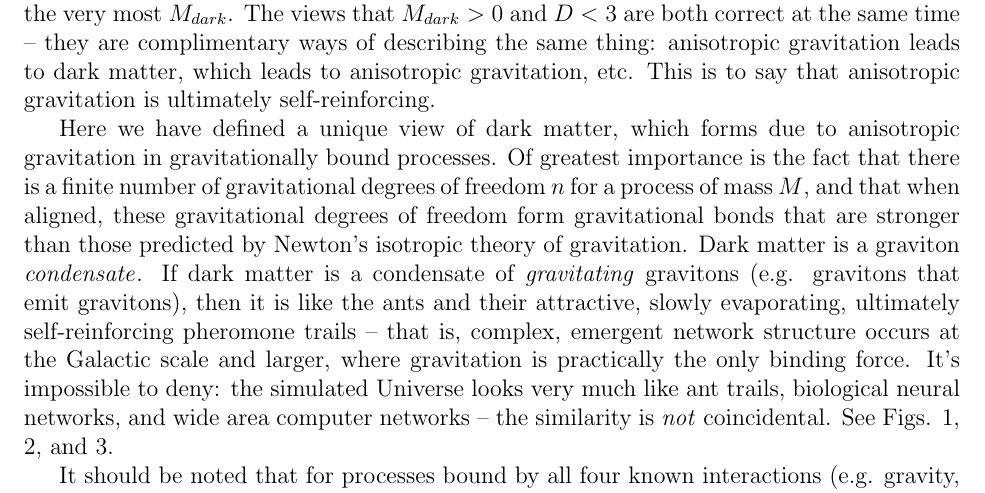
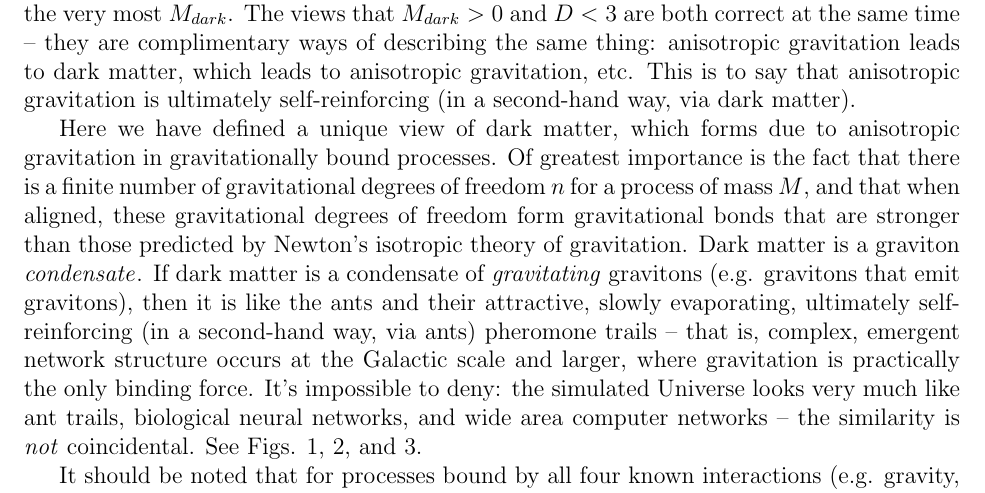
Before and after one commit to sjhalayka/papers, a LaTeX paper (anisotropic gravitation/bezier_escape.tex): part of page 5 of 8, cut so that both start at the same text. Compiled offline with pdfLaTeX.

Commit message:
Add files via upload

```diff
--- a/anisotropic gravitation/bezier_escape.tex
+++ b/anisotropic gravitation/bezier_escape.tex
@@ -253,13 +253,13 @@ M_{dark} = \frac{r v^2}{G} - M.
 \end{equation}
 That is, the condensation of the gravitons produces a measurable amount of dark matter: at the very most $M_{dark}$.
 The views that $M_{dark} > 0$ and $D < 3$ are both correct at the same time -- they are complimentary ways of describing the same thing: anisotropic gravitation leads to dark matter, which leads to anisotropic gravitation, etc.
-This is to say that anisotropic gravitation is ultimately self-reinforcing.
+This is to say that anisotropic gravitation is ultimately self-reinforcing (in a second-hand way, via dark matter).
 %Numerical simulation is underway.
 
 Here we have defined a unique view of dark matter, which forms due to anisotropic gravitation in gravitationally bound processes.
 Of greatest importance is the fact that there is a finite number of gravitational degrees of freedom $n$ for a process of mass $M$, and that when aligned, these gravitational degrees of freedom form gravitational bonds that are stronger than those predicted by Newton's isotropic theory of gravitation.
 Dark matter is a graviton {\textit{condensate}}.
-If dark matter is a condensate of {\textit{gravitating} gravitons (e.g. gravitons that emit gravitons), then it is like the ants and their attractive, slowly evaporating, ultimately self-reinforcing pheromone trails -- that is, complex, emergent network structure occurs at the Galactic scale and larger, where gravitation is practically the only binding force.
+If dark matter is a condensate of {\textit{gravitating} gravitons (e.g. gravitons that emit gravitons), then it is like the ants and their attractive, slowly evaporating, ultimately self-reinforcing (in a second-hand way, via ants) pheromone trails -- that is, complex, emergent network structure occurs at the Galactic scale and larger, where gravitation is practically the only binding force.
 It's impossible to deny: the simulated Universe looks very much like ant trails, biological neural networks, and wide area computer networks -- the similarity is {\textit{not}} coincidental.
 %The rich get richer  when it comes to forming a scale-free network in the cosmos, just like it does with ant colonies, brains, and the Internet.
 See Figs. 1, 2, and 3.
```
Also changed, not shown: anisotropic gravitation/bezier_escape.pdf.
